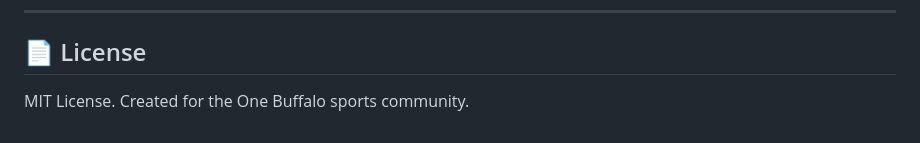
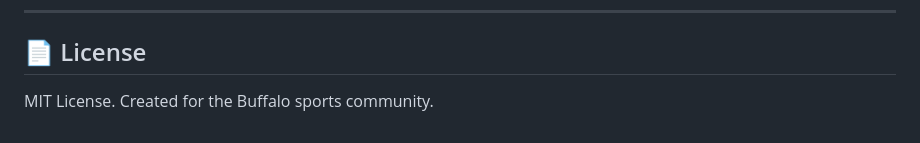
Before and after one commit to olfhq/One-Buffalo-Dashboard, a Markdown page: README.md, the part around the change. GitHub-like rendering.

Commit message:
docs(readme): update community attribution phrasing

```diff
--- a/README.md
+++ b/README.md
@@ -107,4 +107,4 @@ npx serve .
 ---
 
 ## 📄 License
-MIT License. Created for the One Buffalo sports community.
+MIT License. Created for the Buffalo sports community.
```
